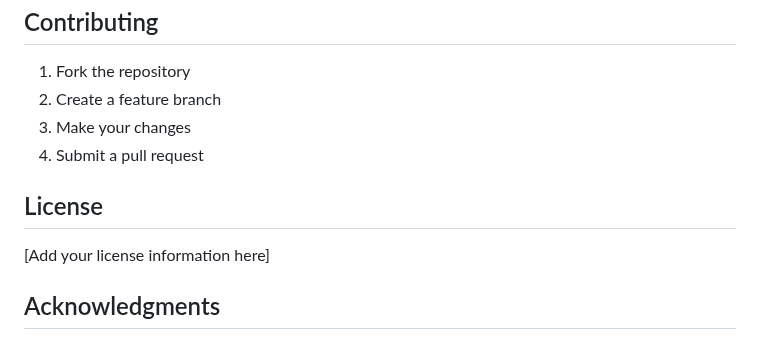
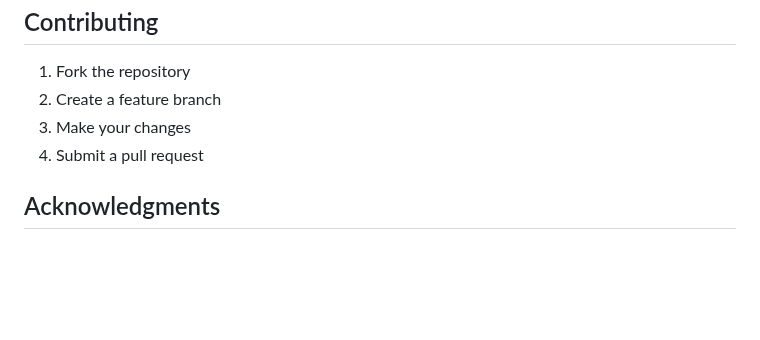
Before and after one commit to Iwano123/communityboardv2, a Markdown page: readme.md, the part around the change. Drawn GitHub-style; blank space fills up the shorter version.

Commit message:
Remove license information from README
Removed license section from the README.

```diff
--- a/readme.md
+++ b/readme.md
@@ -358,10 +358,6 @@ npm install
 3. Make your changes
 4. Submit a pull request
 
-##  License
-
-[Add your license information here]
-
 ##  Acknowledgments
 
 - Built with [Orchard Core CMS](https://www.orchardcore.net/)
```
